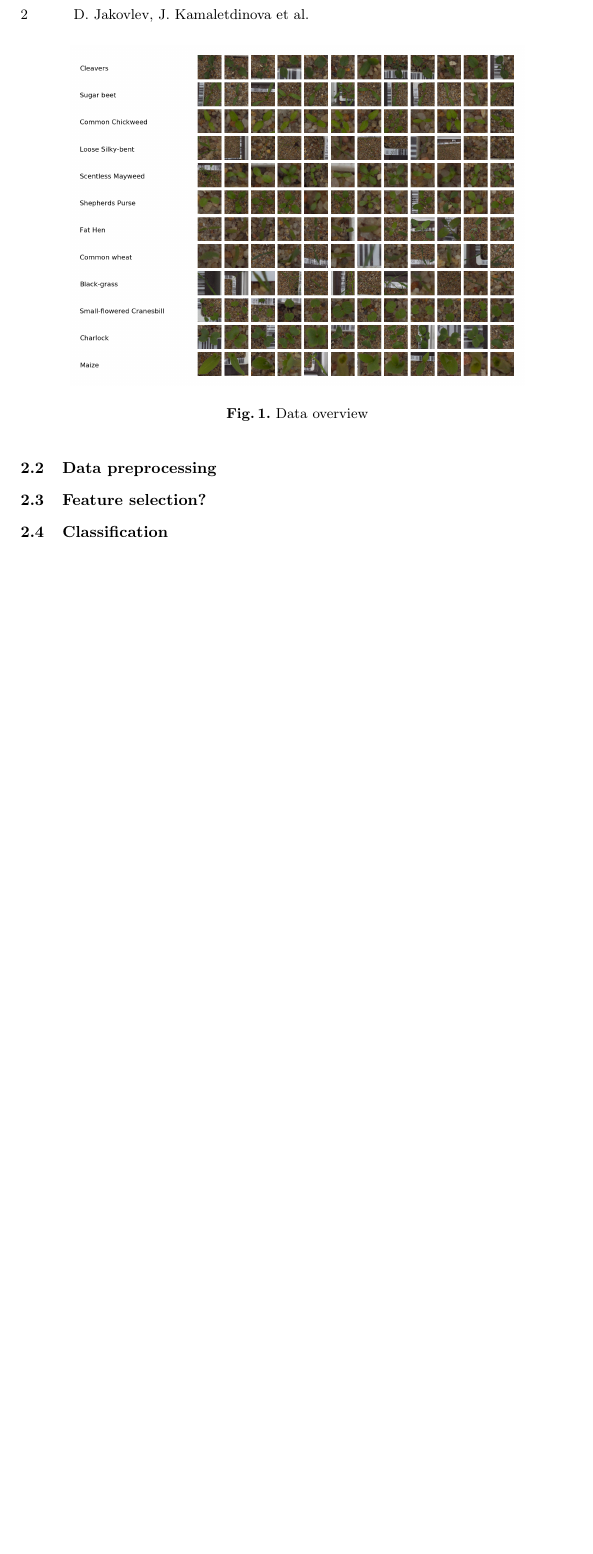
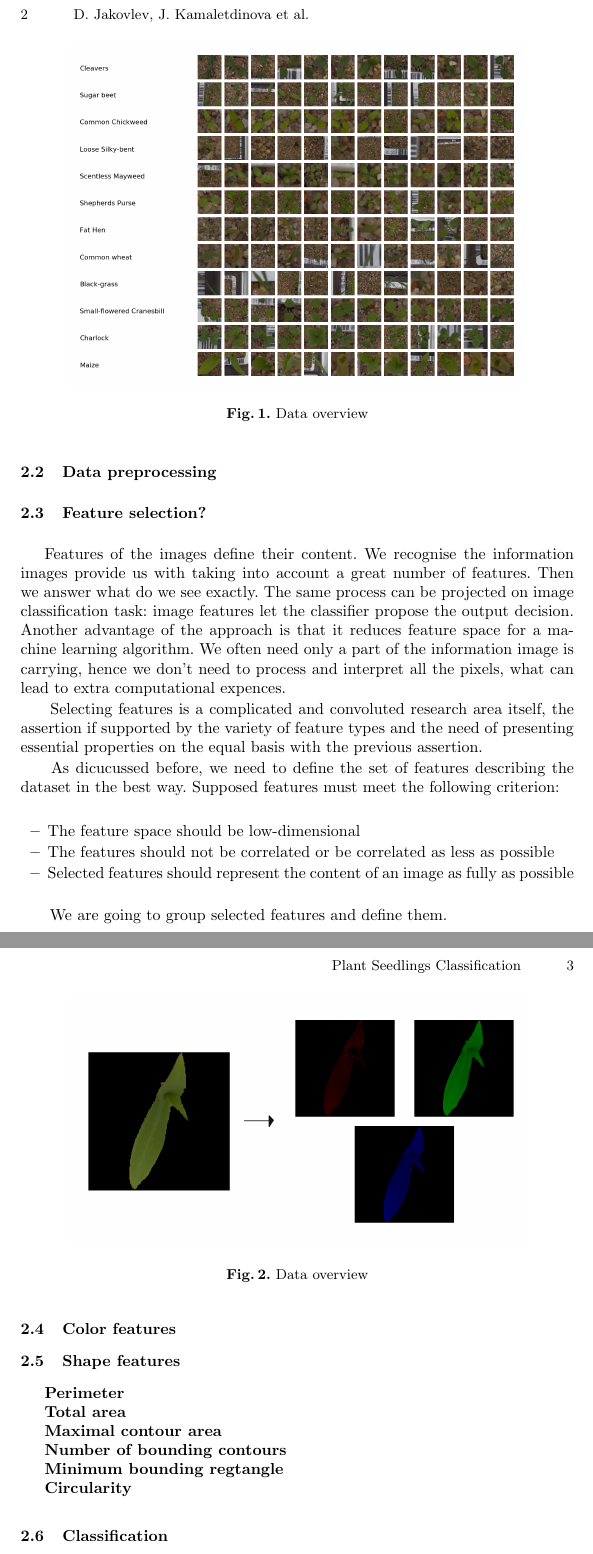
Before and after one commit to Anacriel/plant_seed_classification, a LaTeX paper (reports/paper/paper.tex, which reads reports/paper/materials.tex): part of page 2 of 2 before the commit and two parts of pages 2 and 3 of 3 after it, the two joined at a grey line, cut so that both start at the same text, the shorter picture padded with empty space. The pictures show the PDF file reports/paper/paper.pdf that the author committed with the source.

Commit message:
Write Feature selection section

```diff
--- a/reports/paper/materials.tex
+++ b/reports/paper/materials.tex
@@ -15,3 +15,20 @@
 
 \subsection{Feature selection?}
 
+\indent{\indent Features of the images define their content. We recognise the information images provide us with taking into account a great number of features. Then we answer what do we see exactly. The same process can be projected on image classification task: image features let the classifier propose the output decision. Another advantage of the approach is that it reduces feature space for a machine learning algorithm. We often need only a part of the information image is carrying, hence we don't need to process and interpret all the pixels, what can lead to extra computational expences.}
+
+\indent{ Selecting features is a complicated and convoluted research area itself, the assertion if supported by the variety of feature types and the need of presenting essential properties on the equal basis with the previous assertion.}
+
+\indent{ As dicucussed before, we need to define the set of features describing the dataset in the best way. Supposed features must meet the following criterion:}
+
+\begin{itemize}
+    \item The feature space should be low-dimensional
+    \item The features should not be correlated or be correlated as less as possible
+    \item Selected features should represent the content of an image as fully as possible
+\end{itemize}
+
+\indent{ We are going to group selected features and define them.}
+
+\subsection{Color features}
+
+\begin{figure}[h]
@@ -18 +43,14 @@
+\indent{\indent \textbf{Perimeter}}
+
+\textbf{Total area}
+
+\textbf{Maximal contour area}
+
+\textbf{Number of bounding contours}
+
+\textbf{Minimum bounding regtangle}
+
+\textbf{Circularity}
+
+
 \subsection{Classification}
```
Also changed, not shown: reports/paper/mybibliography.bib (+1 -1 lines), reports/paper/img/rgb_sample_1.png (added), reports/paper/paper.pdf, reports/paper/materials.tex (8 more changed lines).
